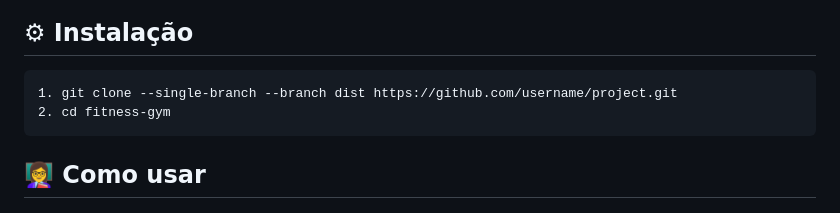
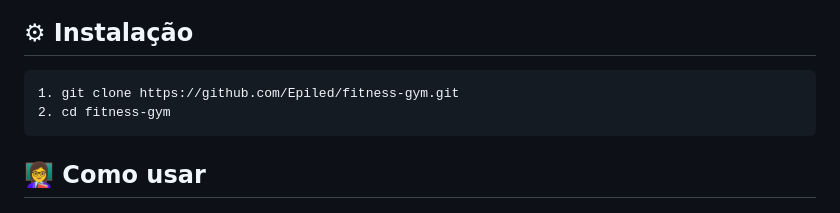
Before and after one commit to Epiled/fitness-gym, a Markdown page: README.md, the part around the change. Drawn GitHub-style.

Commit message:
docs: Update README.md

````diff
--- a/README.md
+++ b/README.md
@@ -89,7 +89,7 @@ https://github.com/Epiled/fitness-gym/assets/55258483/94fb9968-dc94-4427-8ae4-bb
 <h2 id="instalacao"> ⚙ Instalação </h2>
 
 ```
-1. git clone --single-branch --branch dist https://github.com/username/project.git
+1. git clone https://github.com/Epiled/fitness-gym.git
 2. cd fitness-gym
 ```
 
````
